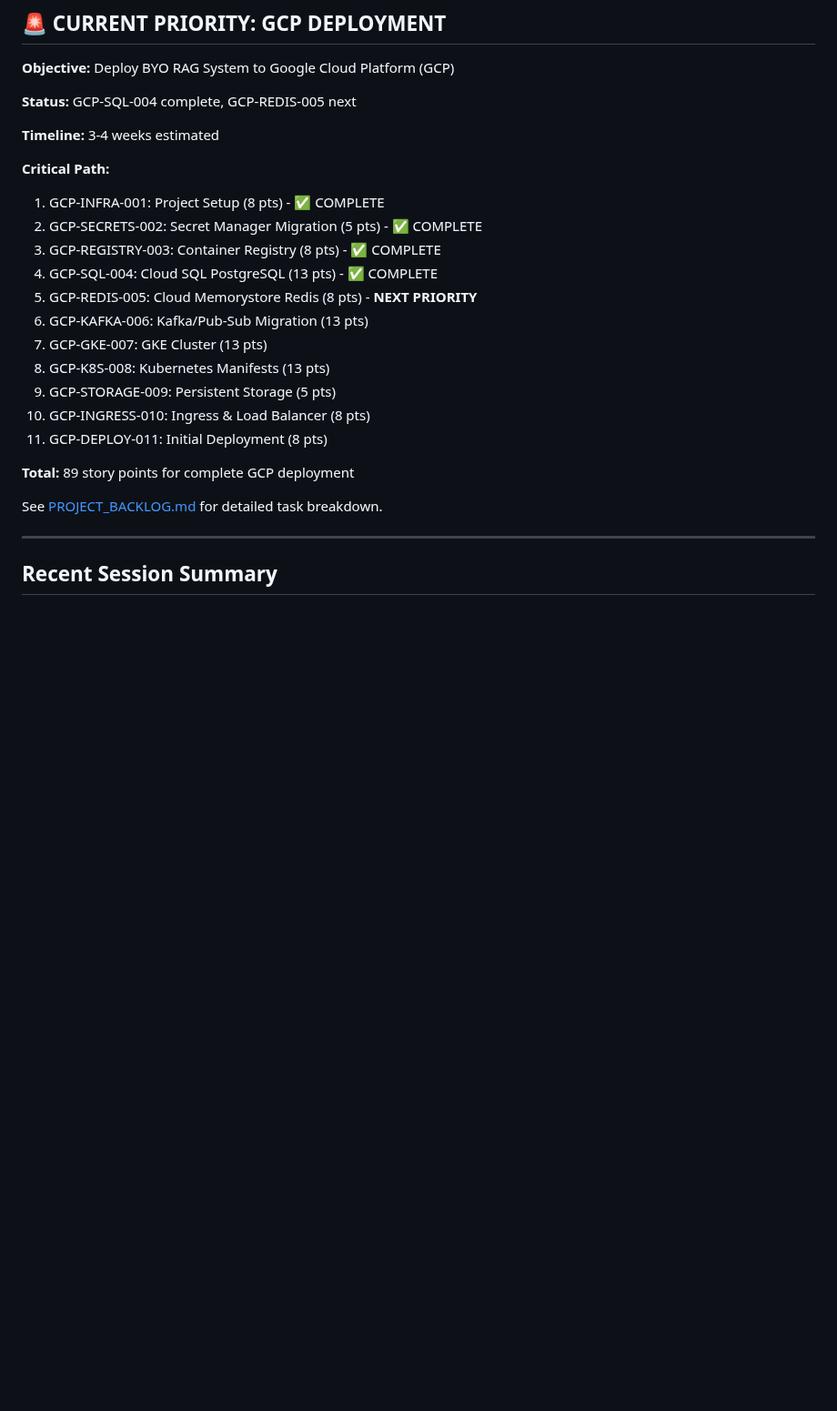
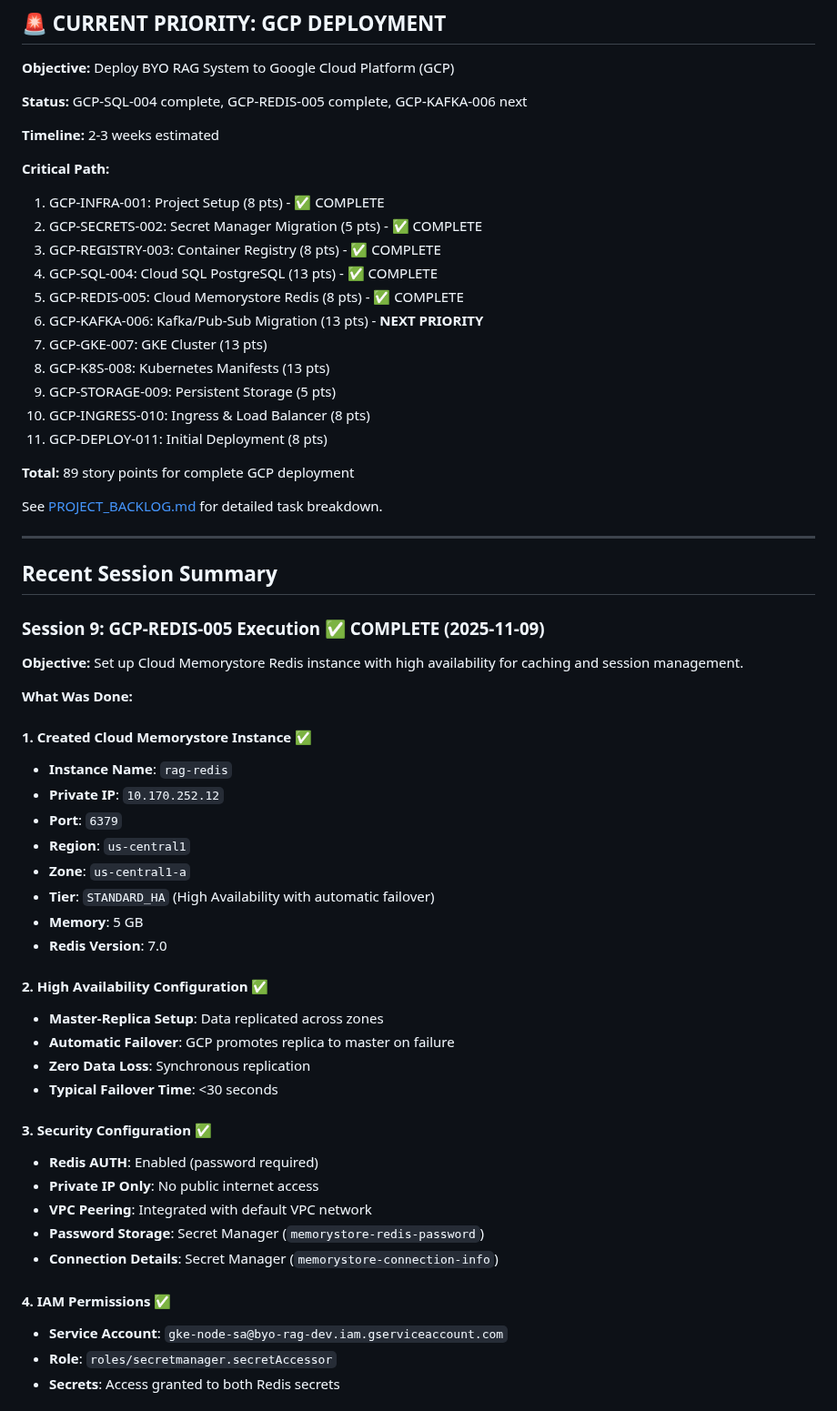
Before and after one commit to texican/RAG, a Markdown page: CLAUDE.md, the part around one of its changes. Shown at 91% size. GitHub-like rendering; blank space fills up the shorter version.

```diff
--- a/CLAUDE.md
+++ b/CLAUDE.md
@@ -6,17 +6,17 @@ Last Updated: 2025-11-07 (Session: GCP-SQL-004 Complete)
 
 **Objective:** Deploy BYO RAG System to Google Cloud Platform (GCP)
 
-**Status:** GCP-SQL-004 complete, GCP-REDIS-005 next
+**Status:** GCP-SQL-004 complete, GCP-REDIS-005 complete, GCP-KAFKA-006 next
 
-**Timeline:** 3-4 weeks estimated
+**Timeline:** 2-3 weeks estimated
 
 **Critical Path:**
 1. GCP-INFRA-001: Project Setup (8 pts) - ✅ COMPLETE
 2. GCP-SECRETS-002: Secret Manager Migration (5 pts) - ✅ COMPLETE
 3. GCP-REGISTRY-003: Container Registry (8 pts) - ✅ COMPLETE
 4. GCP-SQL-004: Cloud SQL PostgreSQL (13 pts) - ✅ COMPLETE
-5. GCP-REDIS-005: Cloud Memorystore Redis (8 pts) - **NEXT PRIORITY**
-6. GCP-KAFKA-006: Kafka/Pub-Sub Migration (13 pts)
+5. GCP-REDIS-005: Cloud Memorystore Redis (8 pts) - ✅ COMPLETE
+6. GCP-KAFKA-006: Kafka/Pub-Sub Migration (13 pts) - **NEXT PRIORITY**
 7. GCP-GKE-007: GKE Cluster (13 pts)
 8. GCP-K8S-008: Kubernetes Manifests (13 pts)
 9. GCP-STORAGE-009: Persistent Storage (5 pts)
@@ -30,3 +30,38 @@ See [PROJECT_BACKLOG.md](docs/project-management/PROJECT_BACKLOG.md) for detaile
 ---
 
 ## Recent Session Summary
+
+### Session 9: GCP-REDIS-005 Execution ✅ COMPLETE (2025-11-09)
+
+**Objective:** Set up Cloud Memorystore Redis instance with high availability for caching and session management.
+
+**What Was Done:**
+
+#### 1. Created Cloud Memorystore Instance ✅
+- **Instance Name**: `rag-redis`
+- **Private IP**: `10.170.252.12`
+- **Port**: `6379`
+- **Region**: `us-central1`
+- **Zone**: `us-central1-a`
+- **Tier**: `STANDARD_HA` (High Availability with automatic failover)
+- **Memory**: 5 GB
+- **Redis Version**: 7.0
+
+#### 2. High Availability Configuration ✅
+- **Master-Replica Setup**: Data replicated across zones
+- **Automatic Failover**: GCP promotes replica to master on failure
+- **Zero Data Loss**: Synchronous replication
+- **Typical Failover Time**: <30 seconds
+
+#### 3. Security Configuration ✅
+- **Redis AUTH**: Enabled (password required)
+- **Private IP Only**: No public internet access
+- **VPC Peering**: Integrated with default VPC network
+- **Password Storage**: Secret Manager (`memorystore-redis-password`)
+- **Connection Details**: Secret Manager (`memorystore-connection-info`)
+
+#### 4. IAM Permissions ✅
+- **Service Account**: `gke-node-sa@byo-rag-dev.iam.gserviceaccount.com`
+- **Role**: `roles/secretmanager.secretAccessor`
+- **Secrets**: Access granted to both Redis secrets
+
```
Also changed, not shown: other parts of CLAUDE.md (+45 -0 lines), docs/project-management/PROJECT_BACKLOG.md (+64 -25 lines).
